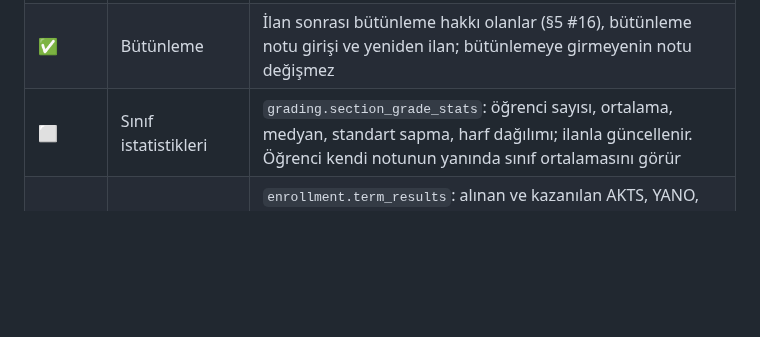
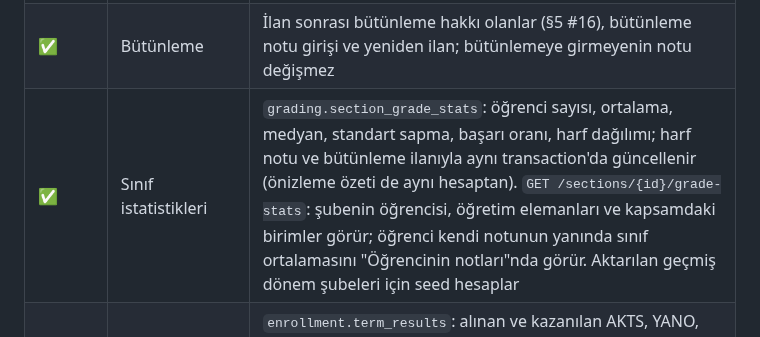
Before and after one commit to CAPELLAX02/agora, a Markdown page: docs/mimari/07-yol-haritasi.md, the part around the change. Drawn GitHub-style; blank space fills up the shorter version.

```diff
--- a/docs/mimari/07-yol-haritasi.md
+++ b/docs/mimari/07-yol-haritasi.md
@@ -297,7 +297,7 @@ flowchart LR
 | ✅ | Harf notu motoru | Saf Go paketi, tamsayı aritmetik (§5 #14). Kurallar: devamsız → F1; final ya da bütünleme barajı (`final_min_score`) altı ya da girmedi → F2; bütünleme finalin yerine geçer; ağırlıklı ortalama yuvarlanıp ölçeğin aralığına bakılır; başarılı/başarısız (BŞR/BŞZ) notlu dersler; eksik bileşen → hesaplanamaz. Tablo güdümlü ve özellik tabanlı testler (ör. puan artınca harf notu düşmez) |
 | ✅ | Harf notu önizleme ve ilan | Sorumlu öğretim elemanı önizler ve ilan eder (`grade:finalize`, MFA): kesin kayıt `COMPLETED`, ağırlıklı puan ve harf notu, ilan tarihi; tekrar alınan derste önceki deneme `superseded_by` ile kapanır. Elle harf notu (`MANUAL_LETTER_GRADE` penceresi, gerekçe zorunlu, denetimde). İlandan sonra değişiklik sadece not düzeltme talebiyle. `grades.published` olayı outbox'a |
 | ✅ | Bütünleme | İlan sonrası bütünleme hakkı olanlar (§5 #16), bütünleme notu girişi ve yeniden ilan; bütünlemeye girmeyenin notu değişmez |
-| ⬜ | Sınıf istatistikleri | `grading.section_grade_stats`: öğrenci sayısı, ortalama, medyan, standart sapma, harf dağılımı; ilanla güncellenir. Öğrenci kendi notunun yanında sınıf ortalamasını görür |
+| ✅ | Sınıf istatistikleri | `grading.section_grade_stats`: öğrenci sayısı, ortalama, medyan, standart sapma, başarı oranı, harf dağılımı; harf notu ve bütünleme ilanıyla aynı transaction'da güncellenir (önizleme özeti de aynı hesaptan). `GET /sections/{id}/grade-stats`: şubenin öğrencisi, öğretim elemanları ve kapsamdaki birimler görür; öğrenci kendi notunun yanında sınıf ortalamasını "Öğrencinin notları"nda görür. Aktarılan geçmiş dönem şubeleri için seed hesaplar |
 | ⬜ | YANO/GANO ve dönem sonuçları | `enrollment.term_results`: alınan ve kazanılan AKTS, YANO, GANO, onur/yüksek onur (`honor_gpa`). Son not geçerli (eşdeğer dersler dahil), AKTS ağırlıklı. `grades.published` tüketicisi idempotent yeniden hesaplar ve ders seçmenin kullandığı `gpa_cache`'i besler; aktarılan geçmiş dönemler için de üretilir |
 | ⬜ | Toplu yeniden hesap ve doğrulama | Bütün öğrencilerin dönem sonuçlarını yeniden üreten ve önbellekle farkı raporlayan iş (`errgroup` ile paralel, `make` komutu); ~92 bin öğrencide süre ölçümü dokümanda |
 | ⬜ | Transkript | `GET /student-programs/{id}/transcript`: dönem dönem dersler, AKTS, kredi, harf notu, tekrar işaretleri, dönem ve genel özet. Öğrenci kendisininkini, danışman danışmanlığındakileri, kapsamdaki birimler (`transcript:read_scoped`) görür |
```
Also changed, not shown: docs/mimari/04-veri-modeli-oltp.md (+1 -1 lines).
